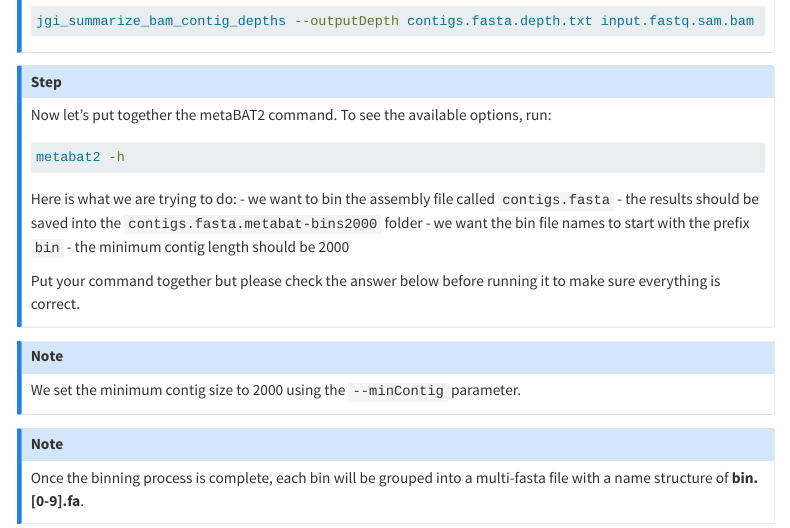
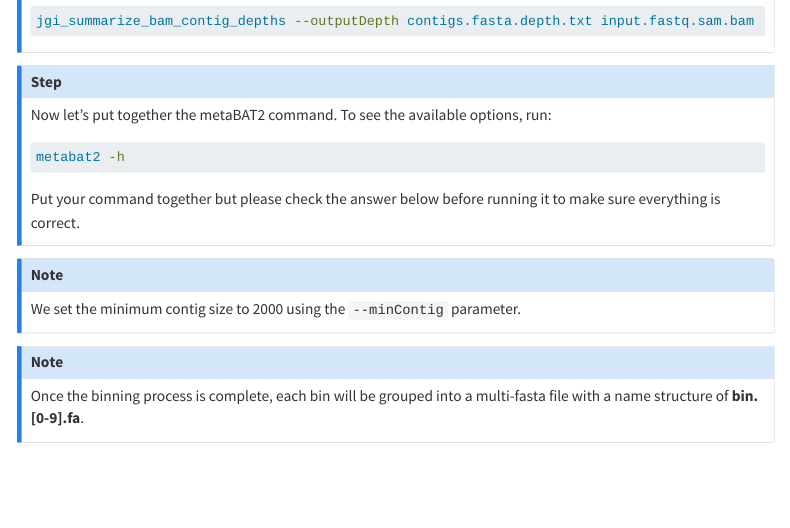
Before and after one commit to EBI-Metagenomics/metagenomics-bioinformatics-mgnify-2025, a Quarto document (sessions/mags.qmd): the page in a window 1100 px wide, from 2780 px down. Rendered offline with R 4.5, knitr and Pandoc in place of Quarto, with nearby package versions; menus at the side of the page are left out; long lines of code are wrapped.

Commit message:
Updated mags.qmd

````diff
--- a/sessions/mags.qmd
+++ b/sessions/mags.qmd
@@ -139,11 +139,6 @@ Now let's put together the metaBAT2 command. To see the available options, run:
 metabat2 -h
 ```
 
-Here is what we are trying to do:
-- we want to bin the assembly file called `contigs.fasta`
-- the results should be saved into the `contigs.fasta.metabat-bins2000` folder
-- we want the bin file names to start with the prefix `bin`
-- the minimum contig length should be 2000
 
 Put your command together but please check the answer below before running it to make sure everything is correct.
 
````
